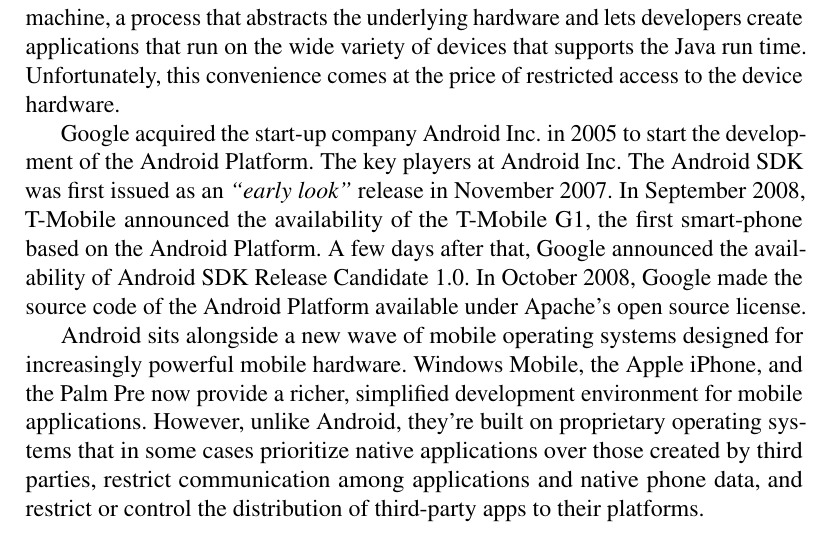
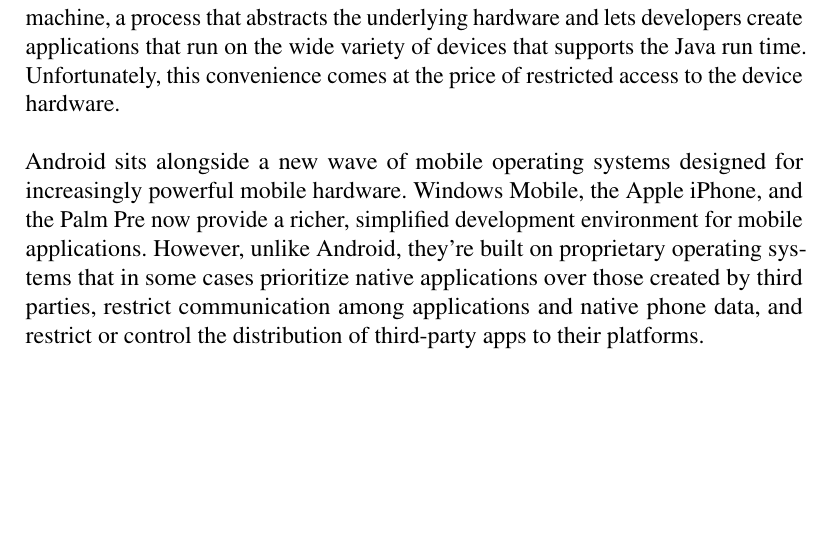
Before and after one commit to TeamAC/HyperPath, a LaTeX thesis (Report/Report.tex, which reads Report/Introduction/Introduction_android.tex): part of page 15 of 76, cut so that both start at the same text, the shorter picture padded with empty space. Compiled offline with pdfLaTeX.

Commit message:
rework on the android introduction section

```diff
--- a/Report/Introduction/Introduction_android.tex
+++ b/Report/Introduction/Introduction_android.tex
@@ -11,10 +11,3 @@
 \index{Android}
 \subsection{History of Android}
 \index{Android!History}
-Historically, developers, generally coding in low-level C or C++, have needed to understand the specific hardware they were coding for, generally a single device or possibly a range of devices from a single manufacturer. As hardware technology and mobile Internet access has advanced, this closed approach has become outmoded.
-
-In more recent years, the biggest advance in mobile phone development was the introduction of Java hosted MIDlets. MIDlets are executed on a Java virtual machine, a process that abstracts the underlying hardware and lets developers create applications that run on the wide variety of devices that supports the Java run time. Unfortunately, this convenience comes at the price of restricted access to the device hardware.
-
-Google acquired the start-up company Android Inc. in 2005 to start the development of the Android Platform. The key players at Android Inc. The Android SDK was first issued as an \emph{“early look”} release in November 2007. In September 2008, T-Mobile announced the availability of the T-Mobile G1, the first smart-phone based on the Android Platform. A few days after that, Google announced the availability of Android SDK Release Candidate 1.0. In October 2008, Google made the source code of the Android Platform available under Apache's open source license.
-
-Android sits alongside a new wave of mobile operating systems designed for increasingly powerful mobile hardware. Windows Mobile, the Apple iPhone, and the Palm Pre now provide a richer, simplified development environment for mobile applications. However, unlike Android, they're built on proprietary operating systems that in some cases prioritize native applications over those created by third parties, restrict communication among applications and native phone data, and restrict or control the distribution of third-party apps to their platforms.
@@ -21,12 +20,40 @@
+In more recent years, the biggest advance in mobile phone development was the
+introduction of Java hosted MIDlets. MIDlets are executed on a Java virtual
+machine, a process that abstracts the underlying hardware and lets developers
+create applications that run on the wide variety of devices that supports the
+Java run time. Unfortunately, this convenience comes at the price of restricted
+access to the device hardware.
+\\\\
+Android sits alongside a new wave of mobile operating systems designed for
+increasingly powerful mobile hardware. Windows Mobile, the Apple iPhone, and the
+Palm Pre now provide a richer, simplified development environment for mobile
+applications. However, unlike Android, they're built on proprietary operating
+systems that in some cases prioritize native applications over those created by
+third parties, restrict communication among applications and native phone data,
+and restrict or control the distribution of third-party apps to their platforms.
 
 \subsection{Why Android?}
 \index{Android!Why Android?}
-Android has the potential for removing the barriers to success in the development and sale of a new generation of mobile phone application software. Just as the the standardized PC and Macintosh platforms created markets for desktop and server software.
+Android has the potential for removing the barriers to success in the development
+and sale of a new generation of mobile phone application software. Just as the
+the standardized PC and Macintosh platforms created markets for desktop and
+server software.
 
-Here are several Android platform development advantages you can get if you choose Android:
+Here are several Android platform development advantages you can get if you
+choose Android:
 
 \begin{itemize}
-\item \textbf{Affordability and customization.} The main Android platform development advantage of the Google Android OS it is open source, meaning that its source code is freely available to developers. And because the code is free, there are no licensing fees to deal with and Android app developers have more leeway in terms of developing apps.
+\item \textbf{Affordability and customization.} The main Android platform
+development advantage of the Google Android OS it is open source, meaning that
+its source code is freely available to developers. And because the code is free,
+there are no licensing fees to deal with and Android app developers have more
+leeway in terms of developing apps.
 
-\item \textbf{A low barrier to entry in the mobile application market.} Because the technology is open sourced, Google Android apps are less expensive to produce compared to other mobile operating systems like the IPhone OS and Windows Mobile. Quite often the primary costs for building apps for Android include development and testing expertise of developers, cost of test devices and royalty fees in case you want to distribute your app to third-party app stores like the Android Market.
+\item \textbf{A low barrier to entry in the mobile application market.} Because
+the technology is open sourced, Google Android apps are less expensive to produce
+compared to other mobile operating systems like the IPhone OS and Windows Mobile.
+Quite often the primary costs for building apps for Android include development
+and testing expertise of developers, cost of test devices and royalty fees in
+case you want to distribute your app to third-party app stores like the Android
+Market.
 \end{itemize}
```
Also changed, not shown: Report/Introduction/Introduction_android.tex (6 more changed lines).
